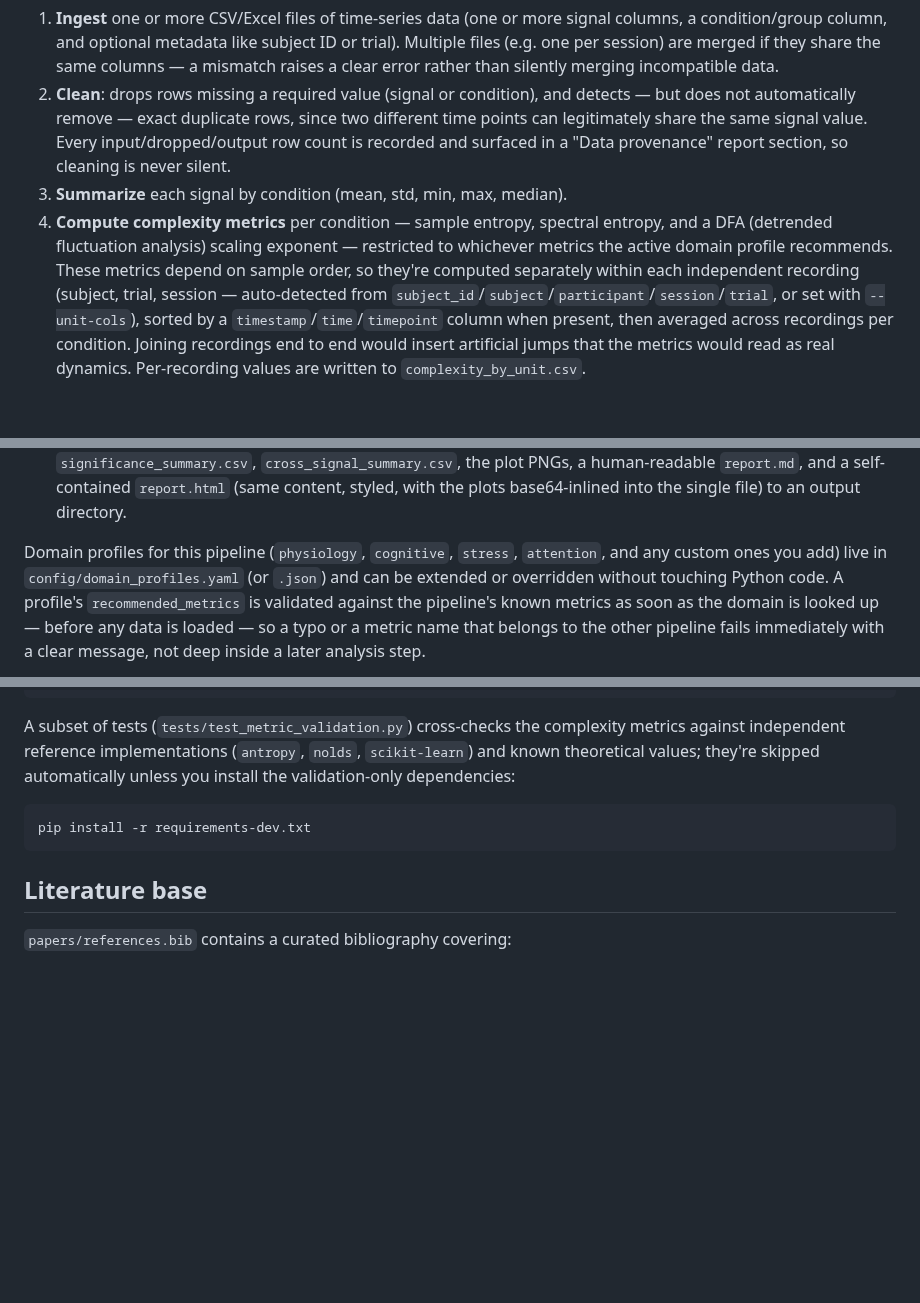
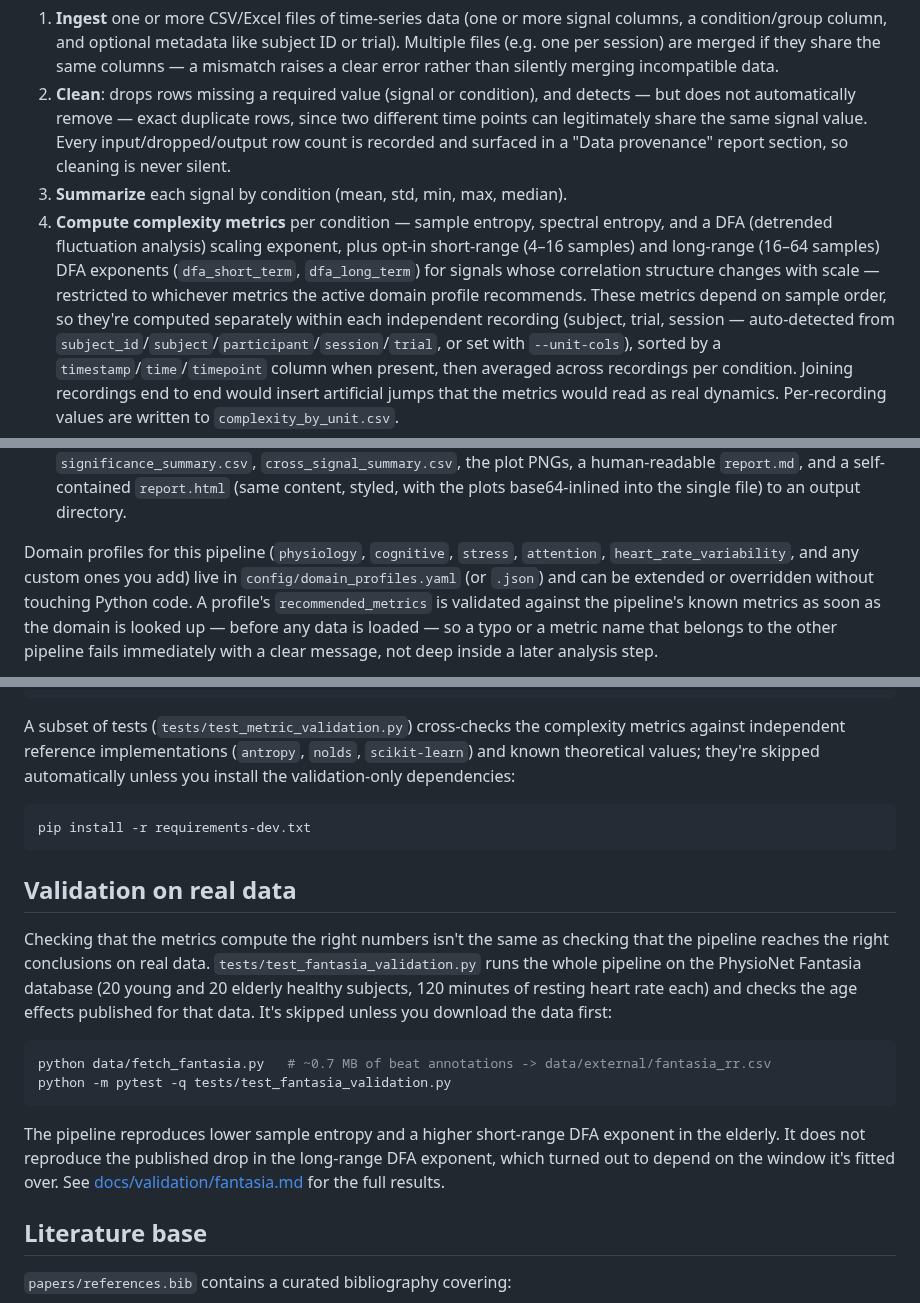
Before and after one commit to PJAllen5/complexity-engine, a Markdown page: README.md, 3 parts joined by grey strips. Rendered like a GitHub page; blank space fills up the shorter version.

````diff
--- a/README.md
+++ b/README.md
@@ -26,8 +26,10 @@ built on that foundation.
    and surfaced in a "Data provenance" report section, so cleaning is never silent.
 3. **Summarize** each signal by condition (mean, std, min, max, median).
 4. **Compute complexity metrics** per condition — sample entropy, spectral entropy, and a DFA
-   (detrended fluctuation analysis) scaling exponent — restricted to whichever metrics the
-   active domain profile recommends. These metrics depend on sample order, so they're computed
+   (detrended fluctuation analysis) scaling exponent, plus opt-in short-range (4–16 samples)
+   and long-range (16–64 samples) DFA exponents (`dfa_short_term`, `dfa_long_term`) for
+   signals whose correlation structure changes with scale — restricted to whichever metrics
+   the active domain profile recommends. These metrics depend on sample order, so they're computed
    separately within each independent recording (subject, trial, session — auto-detected from
    `subject_id`/`subject`/`participant`/`session`/`trial`, or set with `--unit-cols`), sorted by
    a `timestamp`/`time`/`timepoint` column when present, then averaged across recordings per
@@ -57,7 +59,8 @@ built on that foundation.
    `report.md`, and a self-contained `report.html` (same content, styled, with the plots
    base64-inlined into the single file) to an output directory.
 
-Domain profiles for this pipeline (`physiology`, `cognitive`, `stress`, `attention`, and any
+Domain profiles for this pipeline (`physiology`, `cognitive`, `stress`, `attention`,
+`heart_rate_variability`, and any
 custom ones you add) live in `config/domain_profiles.yaml` (or `.json`) and can be extended or
 overridden without touching Python code. A profile's `recommended_metrics` is validated
 against the pipeline's known metrics as soon as the domain is looked up — before any data is
@@ -177,6 +183,24 @@ you install the validation-only dependencies:
 pip install -r requirements-dev.txt
 ```
 
+## Validation on real data
+
+Checking that the metrics compute the right numbers isn't the same as checking that the
+pipeline reaches the right conclusions on real data. `tests/test_fantasia_validation.py`
+runs the whole pipeline on the PhysioNet Fantasia database (20 young and 20 elderly
+healthy subjects, 120 minutes of resting heart rate each) and checks the age effects
+published for that data. It's skipped unless you download the data first:
+
+```bash
+python data/fetch_fantasia.py   # ~0.7 MB of beat annotations -> data/external/fantasia_rr.csv
+python -m pytest -q tests/test_fantasia_validation.py
+```
+
+The pipeline reproduces lower sample entropy and a higher short-range DFA exponent in the
+elderly. It does not reproduce the published drop in the long-range DFA exponent, which
+turned out to depend on the window it's fitted over. See
+[docs/validation/fantasia.md](docs/validation/fantasia.md) for the full results.
+
 ## Literature base
 
 `papers/references.bib` contains a curated bibliography covering:
````
Also changed, not shown: other parts of README.md (+3 -0 lines), docs/validation/fantasia.md (added, +123 -0 lines), outputs/report.md (+4 -4 lines), outputs/plots/signal_complexity_metrics.png, 13 other files.
